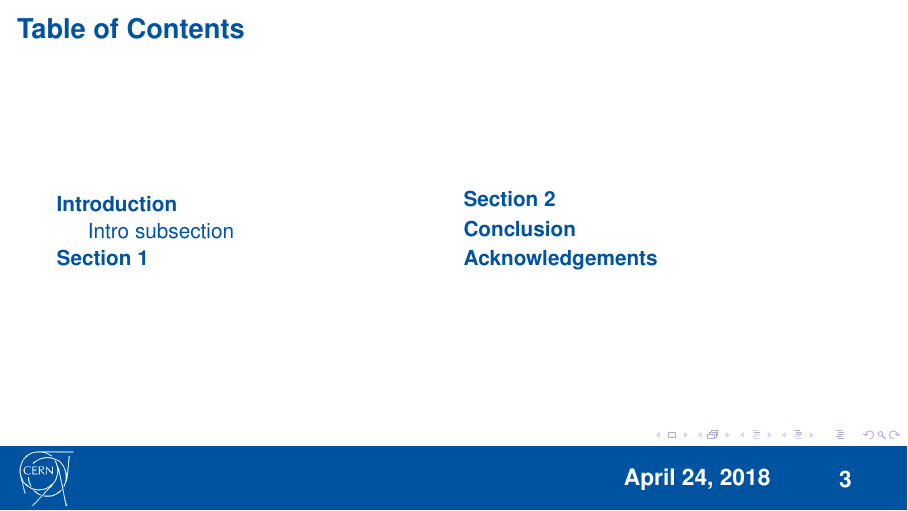
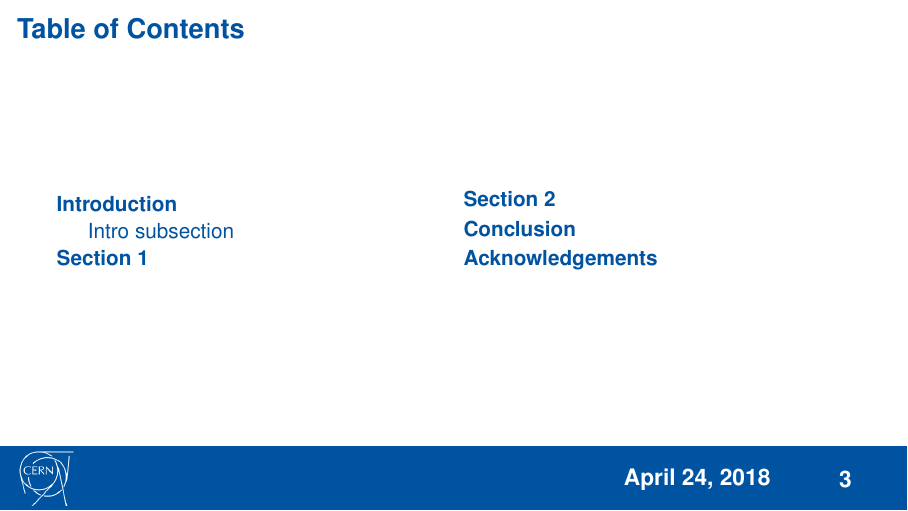
Before and after one commit to icot/cern-beamer, LaTeX slides (template.tex): page 3 of 18. Compiled offline with pdfLaTeX.

Commit message:
disable navigation icons

```diff
--- a/template.tex
+++ b/template.tex
@@ -36,6 +36,9 @@
 		\end{multicols}
 	  }
 }
+
+% disable navigation icons - realistically nobody uses them
+\setbeamertemplate{navigation symbols}{}
 
 
 % Talk date
```
